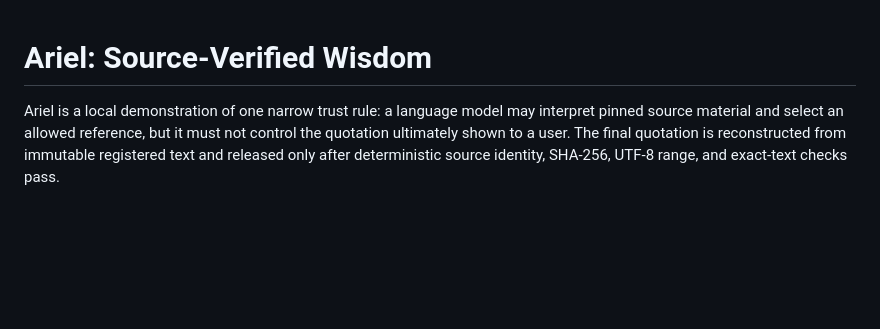
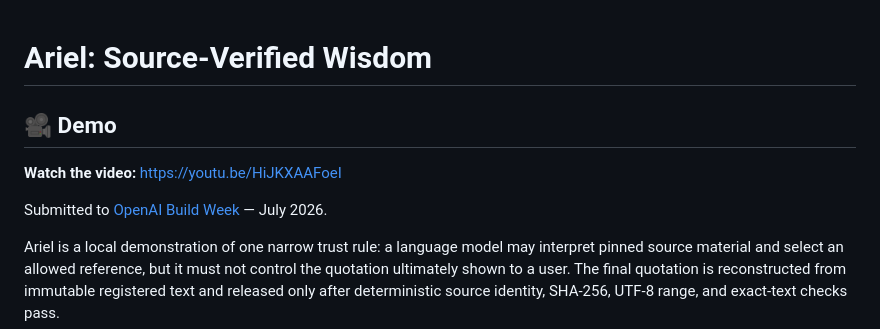
Before and after one commit to alefai-systems/ariel-source-verified-wisdom, a Markdown page: README.md, the part around the change. GitHub-like rendering; blank space fills up the shorter version.

```diff
--- a/README.md
+++ b/README.md
@@ -1,4 +1,10 @@
 # Ariel: Source-Verified Wisdom
+
+## 🎥 Demo
+
+**Watch the video:** https://youtu.be/HiJKXAAFoeI
+
+Submitted to [OpenAI Build Week](https://openai.devpost.com/) — July 2026.
 
 Ariel is a local demonstration of one narrow trust rule: a language model may interpret pinned source material and select an allowed reference, but it must not control the quotation ultimately shown to a user. The final quotation is reconstructed from immutable registered text and released only after deterministic source identity, SHA-256, UTF-8 range, and exact-text checks pass.
 
```
